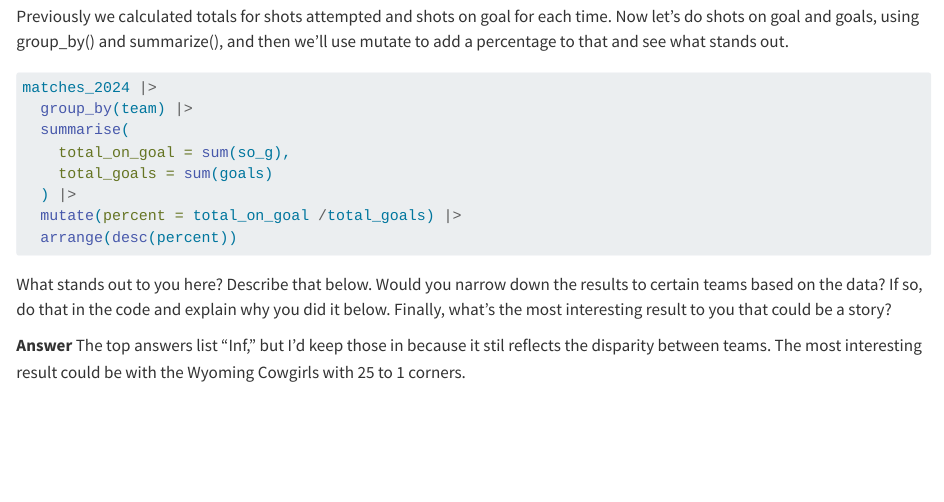
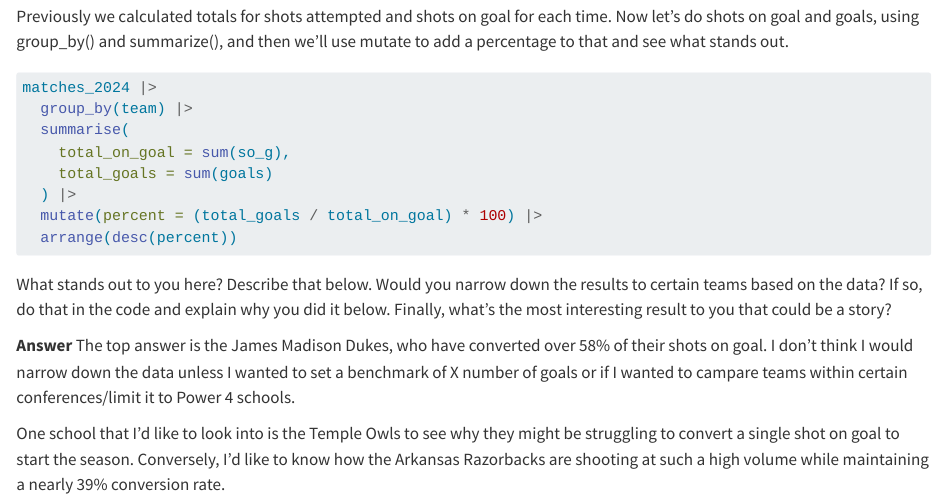
Before and after one commit to pabs-s/jour479x_fall_2024, a Quarto document (exercises/mutating/mutating.qmd): the page in a window 1100 px wide, from 1640 px down. Rendered offline with R 4.5, knitr and Pandoc in place of Quarto, with nearby package versions; the code chunks are not run, so their results and figures are left out; long lines of code are wrapped.

Commit message:
made quick adjustments to mutating exercise

````diff
--- a/exercises/mutating/mutating.qmd
+++ b/exercises/mutating/mutating.qmd
@@ -108,10 +108,13 @@ matches_2024 |>
     total_on_goal = sum(so_g),
     total_goals = sum(goals)
   ) |>
-  mutate(percent = total_on_goal /total_goals) |>
+  mutate(percent = (total_goals / total_on_goal) * 100) |>
   arrange(desc(percent))
 ```
 
 What stands out to you here? Describe that below. Would you narrow down the results to certain teams based on the data? If so, do that in the code and explain why you did it below. Finally, what's the most interesting result to you that could be a story?
 
-**Answer** The top answers list "Inf," but I'd keep those in because it stil reflects the disparity between teams. The most interesting result could be with the Wyoming Cowgirls with 25 to 1 corners.
+**Answer** The top answer is the James Madison Dukes, who have converted over 58% of their shots on goal. I don't think I would narrow down the data unless I wanted to set a benchmark of X number of goals or if I wanted to campare teams within certain conferences/limit it to Power 4 schools.
+
+One school that I'd like to look into is the Temple Owls to see why they might be struggling to convert a single shot on goal to start the season.
+Conversely, I'd like to know how the Arkansas Razorbacks are shooting at such a high volume while maintaining a nearly 39% conversion rate.
````
